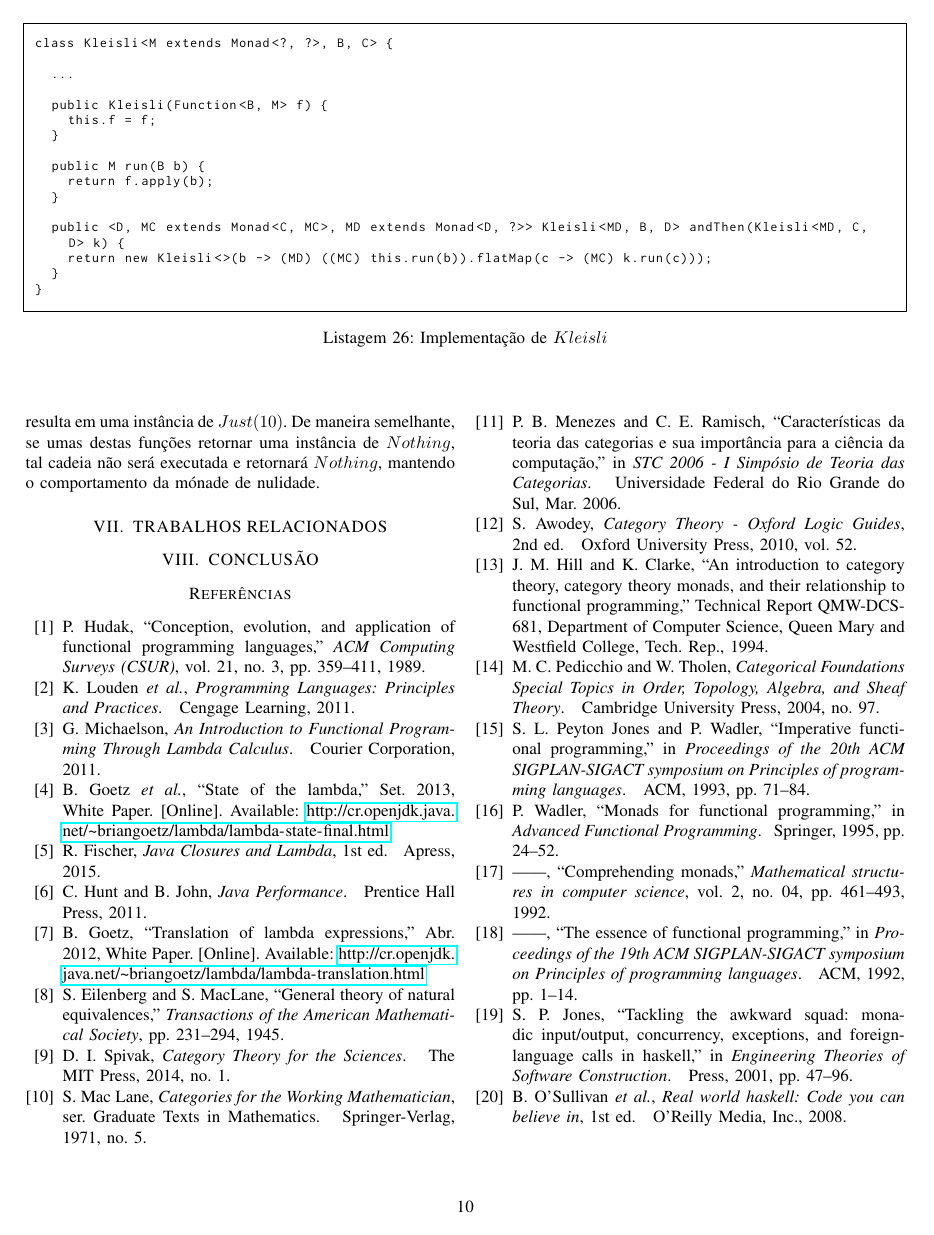
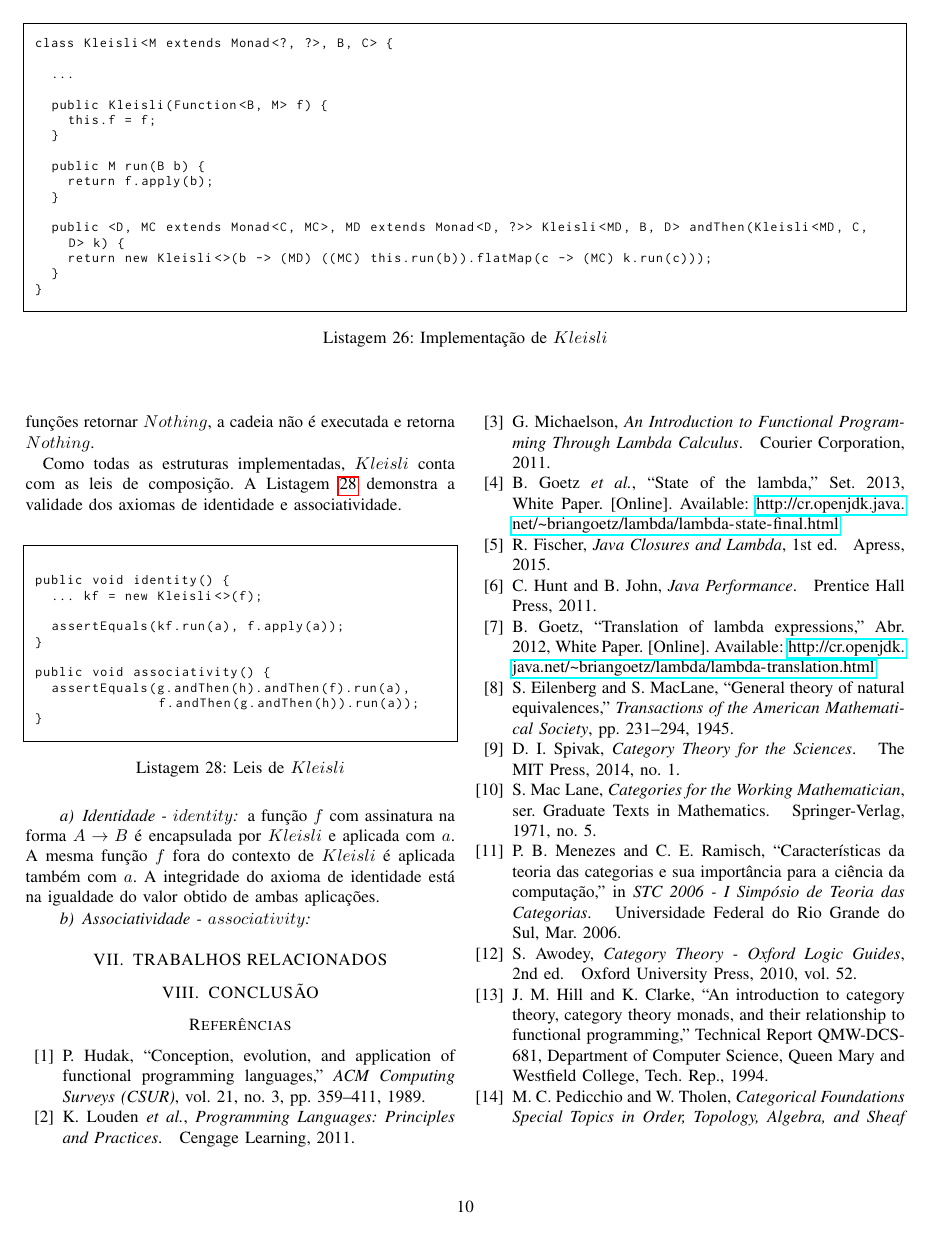
Before and after one commit to pabloparada/course-conclusion, a LaTeX paper (paper/main.tex): page 10 of 11. Compiled offline with pdfLaTeX.

Commit message:
Adding Listagem 28 containing Kleisli Laws.

```diff
--- a/paper/main.tex
+++ b/paper/main.tex
@@ -789,7 +789,26 @@ h().andThen(f().andThen(g())).run(5);
 
 \end{lstlisting}
 
-Além disso, as regras das estruturas subjacentes na flecha é mantida. O resultado da cadeia de $h \; andThen \; f \; andThen \; g$ com a chamada de $run$ parametrizada pelo inteiro de valor $5$ resulta em uma instância de $Just(10)$. De maneira semelhante, se umas destas funções retornar uma instância de $Nothing$, tal cadeia não será executada e retornará $Nothing$, mantendo o comportamento da mónade de nulidade.
+$Kleisli$ mantém as regras das estruturas subjacentes. A aplicação de $h$, $f$, $g$ e $run(5)$ por $andThen$ resulta em uma instância $Just(10)$. De maneira semelhante, se umas destas funções retornar  $Nothing$, a cadeia não é executada e retorna $Nothing$.
+
+Como todas as estruturas implementadas, $Kleisli$ conta com as leis de composição. A Listagem~\ref{lst:kleisli-laws} demonstra a validade dos axiomas de identidade e associatividade.
+
+\begin{lstlisting}[caption = {Leis de $Kleisli$}, label = {lst:kleisli-laws}]
+
+public void identity() {
+	... kf = new Kleisli<>(f);
+
+	assertEquals(kf.run(a), f.apply(a));
+}
+
+public void associativity() {
+	assertEquals(g.andThen(h).andThen(f).run(a), 							 f.andThen(g.andThen(h)).run(a));
+}
+\end{lstlisting}
+
+\paragraph{Identidade - $identity$} a função $f$ com assinatura na forma $A \rightarrow B$ é encapsulada por $Kleisli$ e aplicada com $a$. A mesma função $f$ fora do contexto de $Kleisli$ é aplicada também com $a$. A integridade do axioma de identidade está na igualdade do valor obtido de ambas aplicações.
+
+\paragraph{Associatividade - $associativity$}
 
 \section{TRABALHOS RELACIONADOS}
 
```
Also changed, not shown: paper/compiled/compiled-paper-pabloparada.pdf, paper/main.tex (2 more changed lines).
